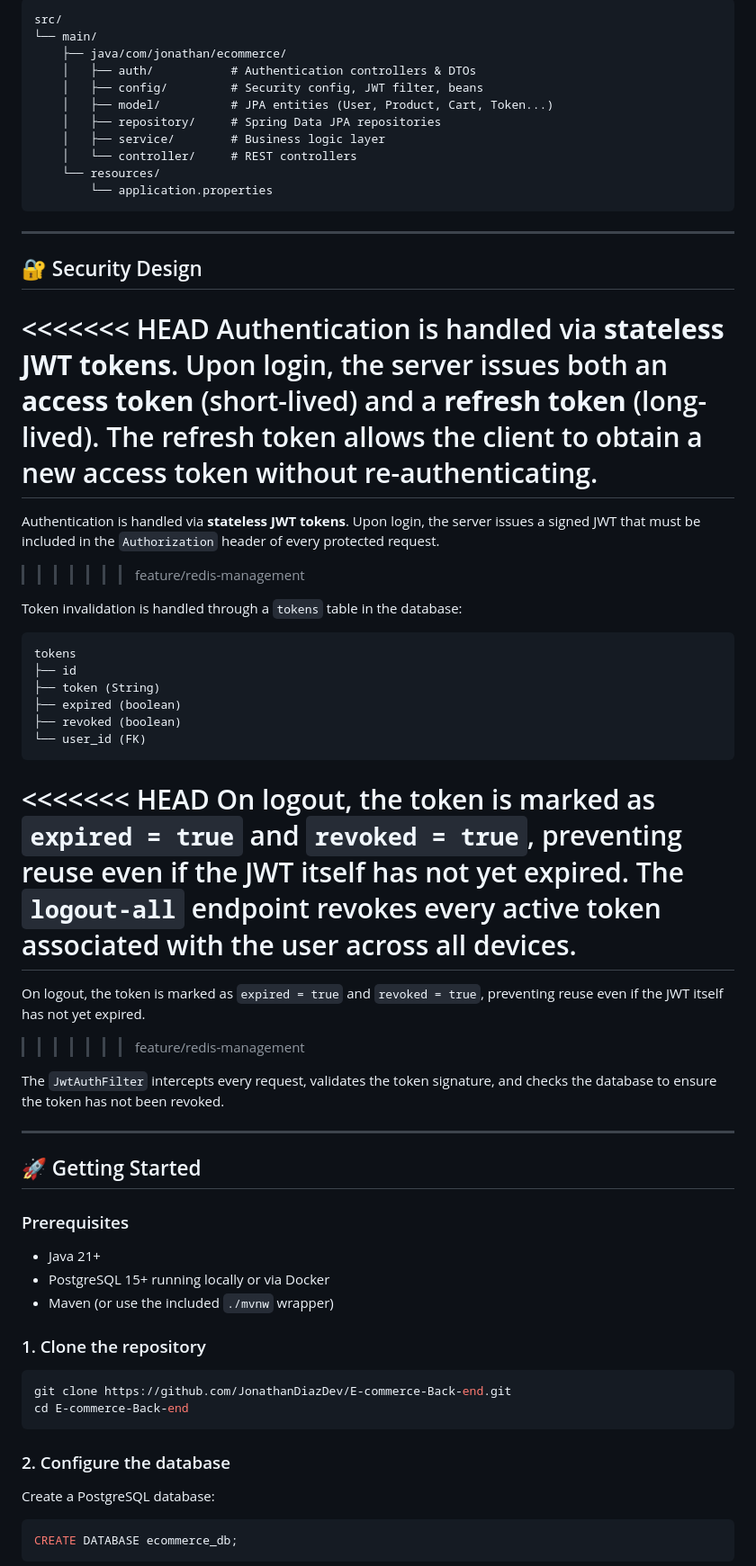
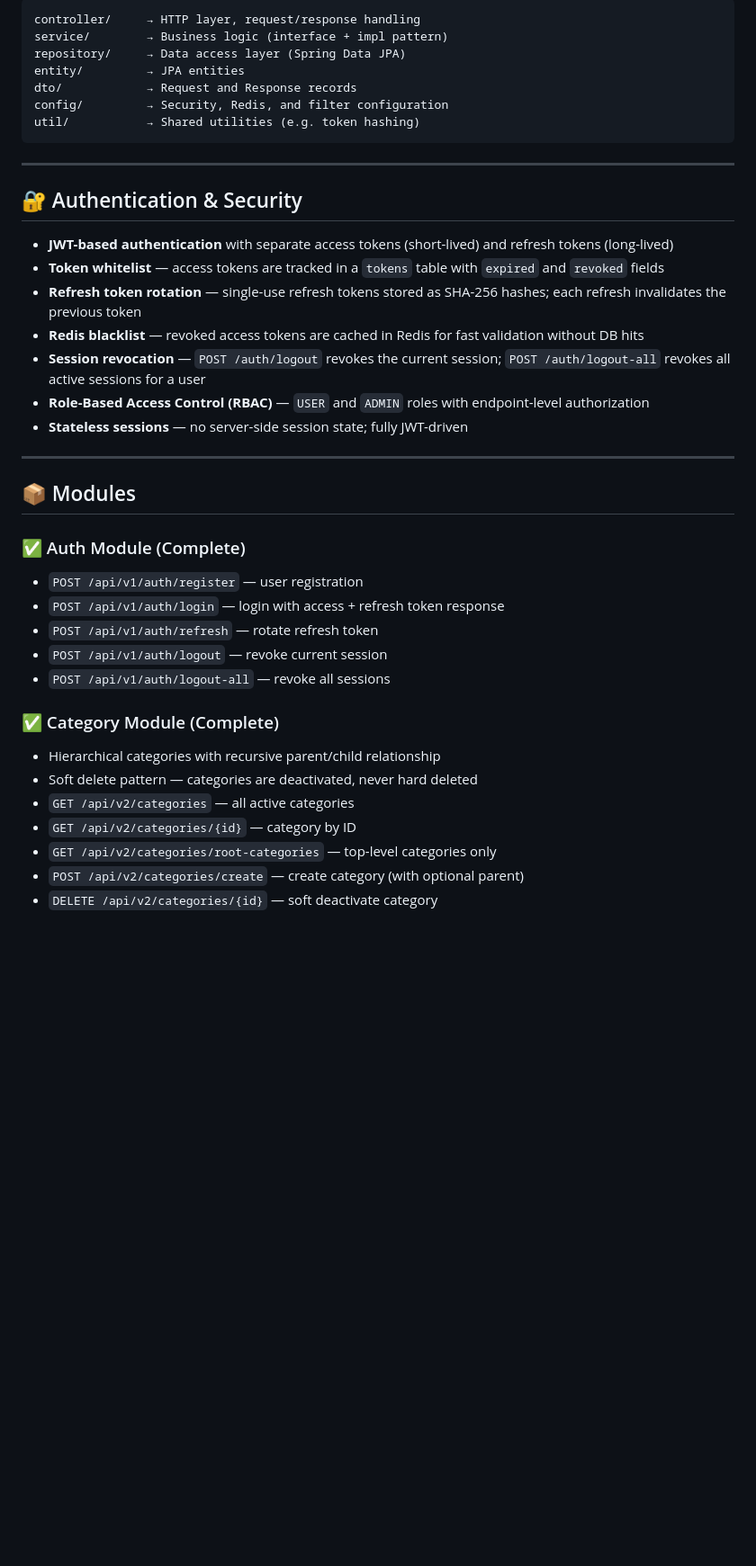
Before and after one commit to JonathanDiazDev/E-commerce-Back-end, a Markdown page: README.md, the part around one of its changes. Shown at 90% size. GitHub-like rendering; blank space fills up the shorter version.

Commit message:
docs: update README with full project documentation

````diff
--- a/README.md
+++ b/README.md
@@ -59,69 +26,43 @@ This project is the backend of a full-featured e-commerce platform. It exposes a
 
 ```
-src/
-└── main/
-    ├── java/com/jonathan/ecommerce/
-    │   ├── auth/           # Authentication controllers & DTOs
-    │   ├── config/         # Security config, JWT filter, beans
-    │   ├── model/          # JPA entities (User, Product, Cart, Token...)
-    │   ├── repository/     # Spring Data JPA repositories
-    │   ├── service/        # Business logic layer
-    │   └── controller/     # REST controllers
-    └── resources/
-        └── application.properties
+controller/     → HTTP layer, request/response handling
+service/        → Business logic (interface + impl pattern)
+repository/     → Data access layer (Spring Data JPA)
+entity/         → JPA entities
+dto/            → Request and Response records
+config/         → Security, Redis, and filter configuration
+util/           → Shared utilities (e.g. token hashing)
 ```
 
 ---
 
-## 🔐 Security Design
+## 🔐 Authentication & Security
 
-<<<<<<< HEAD
-Authentication is handled via **stateless JWT tokens**. Upon login, the server issues both an **access token** (short-lived) and a **refresh token** (long-lived). The refresh token allows the client to obtain a new access token without re-authenticating.
-=======
-Authentication is handled via **stateless JWT tokens**. Upon login, the server issues a signed JWT that must be included in the `Authorization` header of every protected request.
->>>>>>> feature/redis-management
-
-Token invalidation is handled through a `tokens` table in the database:
-
-```
-tokens
-├── id
-├── token (String)
-├── expired (boolean)
-├── revoked (boolean)
-└── user_id (FK)
-```
-
-<<<<<<< HEAD
-On logout, the token is marked as `expired = true` and `revoked = true`, preventing reuse even if the JWT itself has not yet expired. The `logout-all` endpoint revokes every active token associated with the user across all devices.
-=======
-On logout, the token is marked as `expired = true` and `revoked = true`, preventing reuse even if the JWT itself has not yet expired.
->>>>>>> feature/redis-management
-
-The `JwtAuthFilter` intercepts every request, validates the token signature, and checks the database to ensure the token has not been revoked.
+- **JWT-based authentication** with separate access tokens (short-lived) and refresh tokens (long-lived)
+- **Token whitelist** — access tokens are tracked in a `tokens` table with `expired` and `revoked` fields
+- **Refresh token rotation** — single-use refresh tokens stored as SHA-256 hashes; each refresh invalidates the previous token
+- **Redis blacklist** — revoked access tokens are cached in Redis for fast validation without DB hits
+- **Session revocation** — `POST /auth/logout` revokes the current session; `POST /auth/logout-all` revokes all active sessions for a user
+- **Role-Based Access Control (RBAC)** — `USER` and `ADMIN` roles with endpoint-level authorization
+- **Stateless sessions** — no server-side session state; fully JWT-driven
 
 ---
 
-## 🚀 Getting Started
+## 📦 Modules
 
-### Prerequisites
+### ✅ Auth Module (Complete)
+- `POST /api/v1/auth/register` — user registration
+- `POST /api/v1/auth/login` — login with access + refresh token response
+- `POST /api/v1/auth/refresh` — rotate refresh token
+- `POST /api/v1/auth/logout` — revoke current session
+- `POST /api/v1/auth/logout-all` — revoke all sessions
 
-- Java 21+
-- PostgreSQL 15+ running locally or via Docker
-- Maven (or use the included `./mvnw` wrapper)
+### ✅ Category Module (Complete)
+- Hierarchical categories with recursive parent/child relationship
+- Soft delete pattern — categories are deactivated, never hard deleted
+- `GET /api/v2/categories` — all active categories
+- `GET /api/v2/categories/{id}` — category by ID
+- `GET /api/v2/categories/root-categories` — top-level categories only
+- `POST /api/v2/categories/create` — create category (with optional parent)
+- `DELETE /api/v2/categories/{id}` — soft deactivate category
 
-### 1. Clone the repository
-
-```bash
-git clone https://github.com/JonathanDiazDev/E-commerce-Back-end.git
-cd E-commerce-Back-end
-```
-
-### 2. Configure the database
-
-Create a PostgreSQL database:
-
-```sql
-CREATE DATABASE ecommerce_db;
-```
-
````
Also changed, not shown: other parts of README.md (+69 -163 lines).
